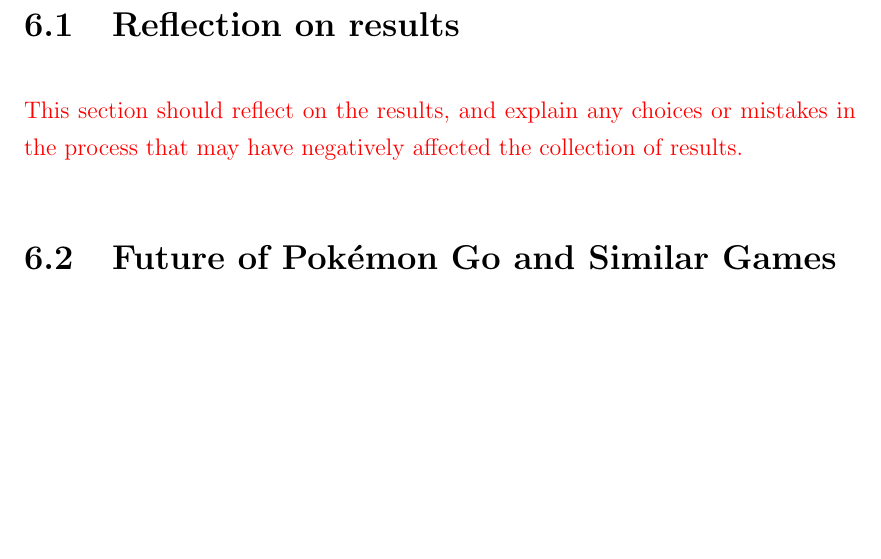
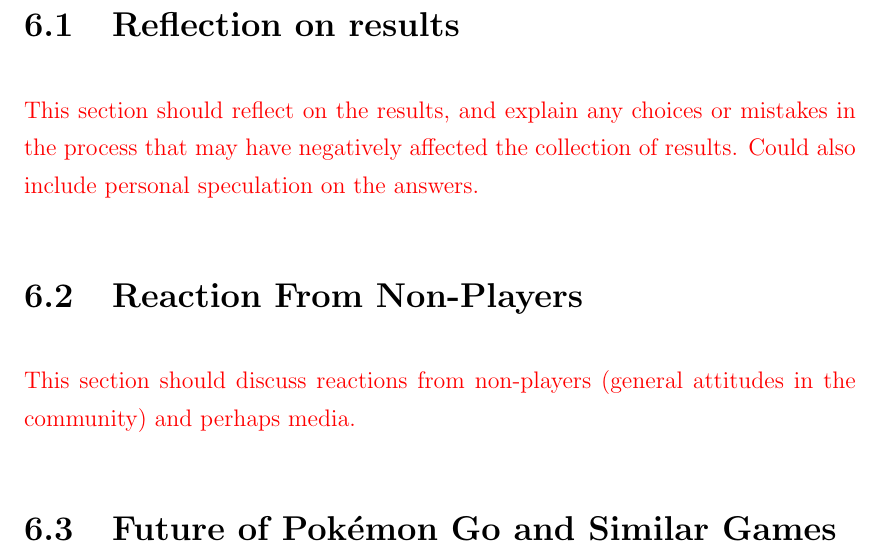
Before and after one commit to askjervold/msc-thesis, a LaTeX thesis (main.tex, which reads Chapters/6-discussion.tex): part of page 10 of 12, cut so that both start at the same text, the shorter picture padded with empty space. Compiled offline with pdfLaTeX.

Commit message:
Add more sections to chapter 6

```diff
--- a/Chapters/6-discussion.tex
+++ b/Chapters/6-discussion.tex
@@ -5,7 +5,12 @@
 % Section 1 - General reflection on results
 \section{Reflection on results}
 
-\todo{This section should reflect on the results, and explain any choices or mistakes in the process that may have negatively affected the collection of results.}
+\todo{This section should reflect on the results, and explain any choices or mistakes in the process that may have negatively affected the collection of results. Could also include personal speculation on the answers.}
+
+% Section 2 - Reactions from non-players
+\section{Reaction From Non-Players}
+
+\todo{This section should discuss reactions from non-players (general attitudes in the community) and perhaps media.}
 
 % Section 2 - The future of Pokémon Go and similar games
 \section{Future of Pokémon Go and Similar Games}
```
